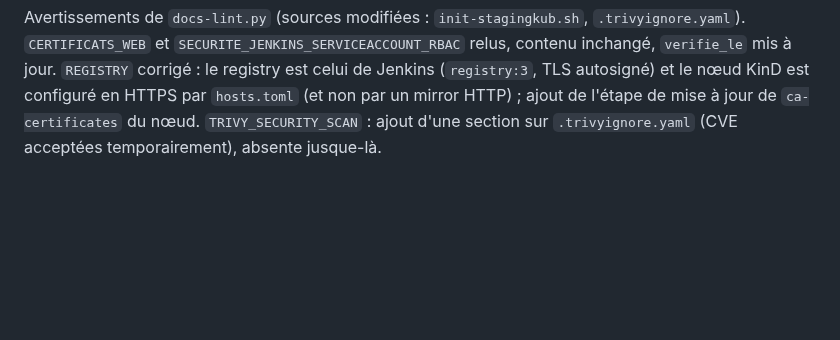
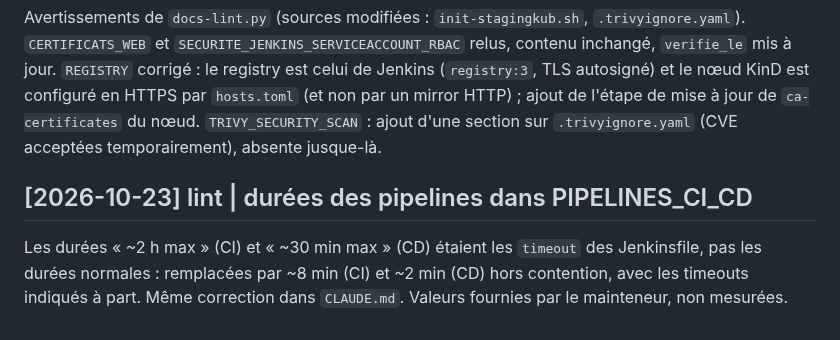
Before and after one commit to leuwen-lc/rhdemo, a Markdown page: rhDemo/docs/log.md, the part around the change. Drawn GitHub-style; blank space fills up the shorter version.

```diff
--- a/rhDemo/docs/log.md
+++ b/rhDemo/docs/log.md
@@ -79,3 +79,7 @@ Ajout de la section 3 quinquies (CVE-2026-114406 et CVE-2026-91403 acceptées te
 ## [2026-10-23] lint | relecture de CERTIFICATS_WEB, REGISTRY, SECURITE_JENKINS_SERVICEACCOUNT_RBAC, TRIVY_SECURITY_SCAN
 
 Avertissements de `docs-lint.py` (sources modifiées : `init-stagingkub.sh`, `.trivyignore.yaml`). `CERTIFICATS_WEB` et `SECURITE_JENKINS_SERVICEACCOUNT_RBAC` relus, contenu inchangé, `verifie_le` mis à jour. `REGISTRY` corrigé : le registry est celui de Jenkins (`registry:3`, TLS autosigné) et le nœud KinD est configuré en HTTPS par `hosts.toml` (et non par un mirror HTTP) ; ajout de l'étape de mise à jour de `ca-certificates` du nœud. `TRIVY_SECURITY_SCAN` : ajout d'une section sur `.trivyignore.yaml` (CVE acceptées temporairement), absente jusque-là.
+
+## [2026-10-23] lint | durées des pipelines dans PIPELINES_CI_CD
+
+Les durées « ~2 h max » (CI) et « ~30 min max » (CD) étaient les `timeout` des Jenkinsfile, pas les durées normales : remplacées par ~8 min (CI) et ~2 min (CD) hors contention, avec les timeouts indiqués à part. Même correction dans `CLAUDE.md`. Valeurs fournies par le mainteneur, non mesurées.
```
Also changed, not shown: rhDemo/docs/PIPELINES_CI_CD.md (+4 -2 lines).
